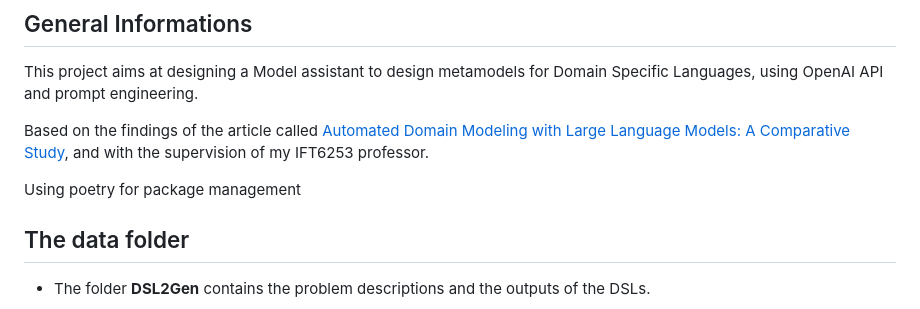
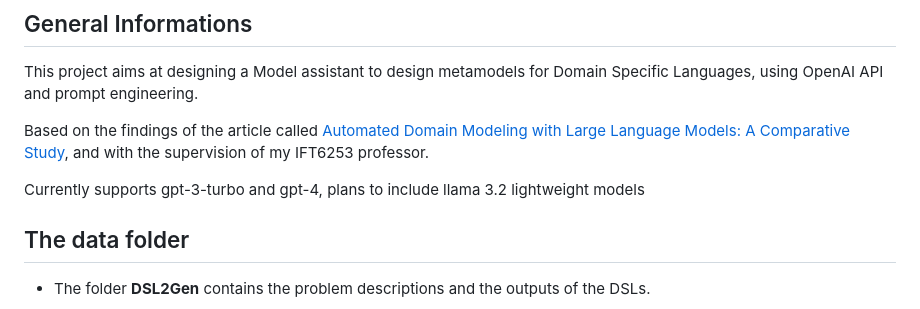
Before and after one commit to elnukakujo/OpenAI_Assistant_M2_Gen, a Markdown page: README.md, the part around the change. Rendered like a GitHub page.

```diff
--- a/README.md
+++ b/README.md
@@ -5,7 +5,7 @@ This project aims at designing a Model assistant to design metamodels for Domain
 
 Based on the findings of the article called [Automated Domain Modeling with Large Language Models: A Comparative Study](https://ieeexplore.ieee.org/stamp/stamp.jsp?arnumber=10344012), and with the supervision of my IFT6253 professor.
 
-Using poetry for package management
+Currently supports gpt-3-turbo and gpt-4, plans to include llama 3.2 lightweight models
 
 ## The data folder
 - The folder **DSL2Gen** contains the problem descriptions and the outputs of the DSLs.
```
